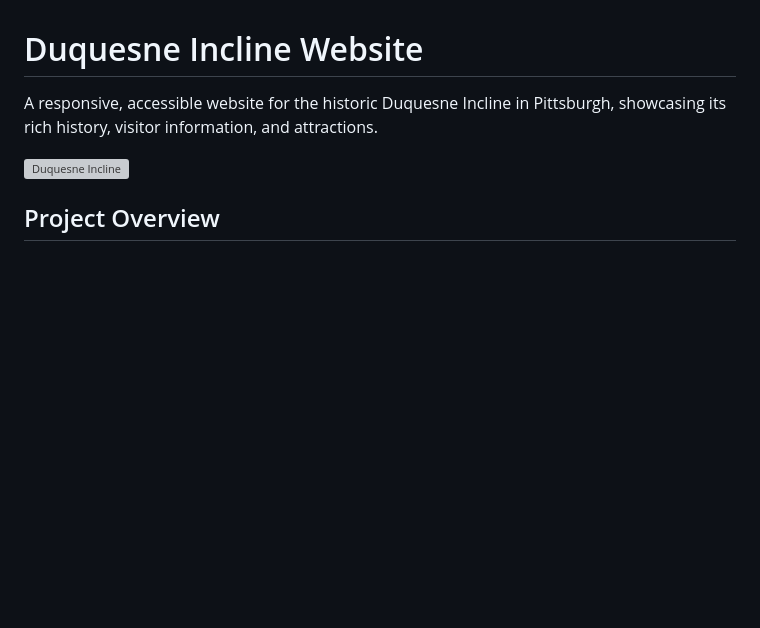
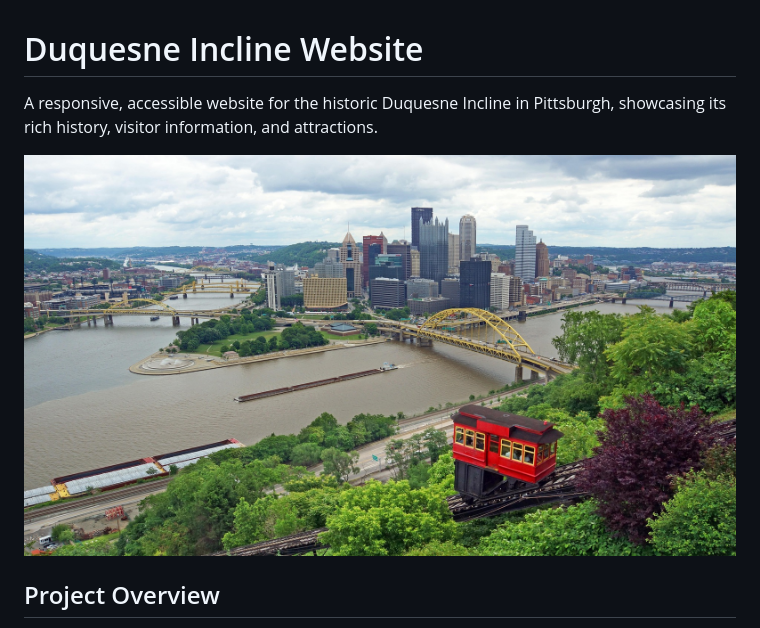
Before and after one commit to NeilARaman/Duquesne-Incline-Revamp, a Markdown page: README.md, the part around the change. Drawn GitHub-style; blank space fills up the shorter version; grey boxes are pictures that could not be loaded.

Commit message:
Update README.md
Fixed image display

```diff
--- a/README.md
+++ b/README.md
@@ -2,7 +2,7 @@
 
 A responsive, accessible website for the historic Duquesne Incline in Pittsburgh, showcasing its rich history, visitor information, and attractions.
 
-![Duquesne Incline](static/images/Duquesne%20Incline%20Hero%20Photo.jpg)
+![Duquesne Incline](static/images/Duquesne-Incline-Hero-Photo.jpg)
 
 ## Project Overview
 
```
